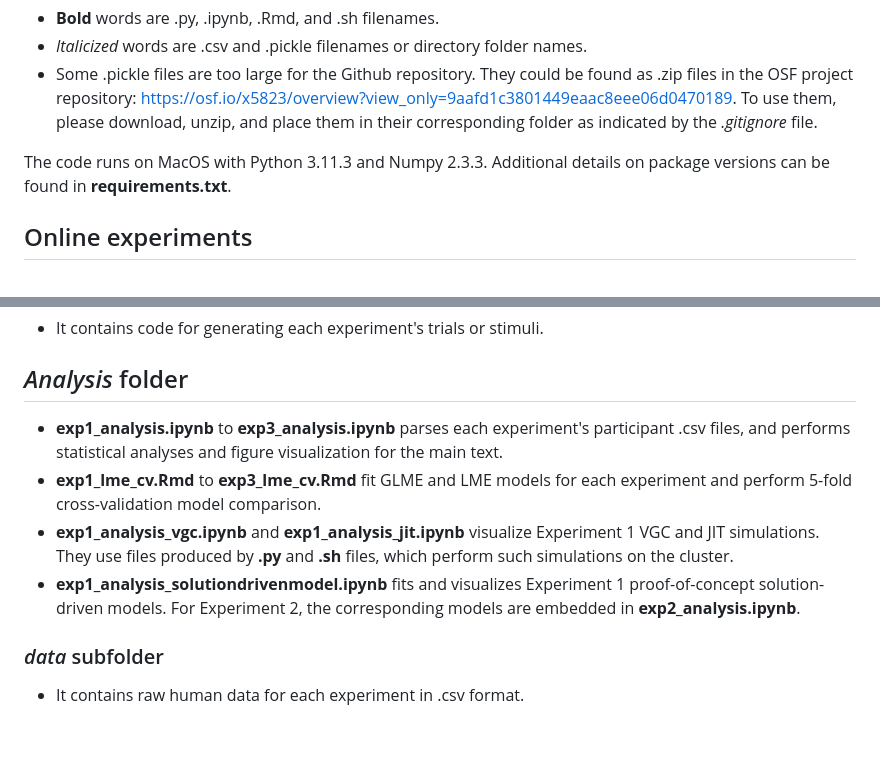
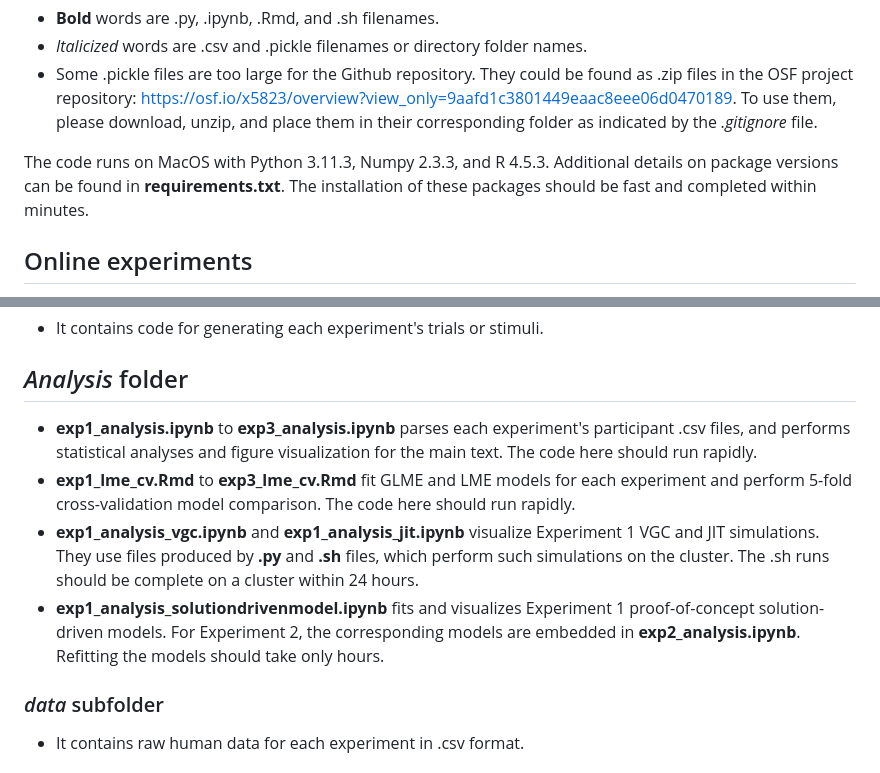
Before and after one commit to LSZ2001/solution_driven_prob_solving, a Markdown page: README.md, 2 parts joined by grey strips. Drawn GitHub-style; blank space fills up the shorter version.

Commit message:
Update environment details and execution speed in README
Updated the README to include R 4.5.3 in the environment setup and added notes on code execution speed for analyses.

```diff
--- a/README.md
+++ b/README.md
@@ -7,7 +7,7 @@ Preprint: https://osf.io/preprints/psyarxiv/f6u2q_v1
 - *Italicized* words are .csv and .pickle filenames or directory folder names.
 - Some .pickle files are too large for the Github repository. They could be found as .zip files in the OSF project repository: https://osf.io/x5823/overview?view_only=9aafd1c3801449eaac8eee06d0470189. To use them, please download, unzip, and place them in their corresponding folder as indicated by the *.gitignore* file.
 
-The code runs on MacOS with Python 3.11.3 and Numpy 2.3.3. Additional details on package versions can be found in **requirements.txt**.
+The code runs on MacOS with Python 3.11.3, Numpy 2.3.3, and R 4.5.3. Additional details on package versions can be found in **requirements.txt**. The installation of these packages should be fast and completed within minutes.
 
 ## Online experiments
 - Experiment 1: https://gershmanlab.com/experiments/shuze/jetty_build/experiment/exp1.html
@@ -23,10 +23,10 @@ The code runs on MacOS with Python 3.11.3 and Numpy 2.3.3. Additional details on
 - It contains code for generating each experiment's trials or stimuli.
 
 ## *Analysis* folder
-- **exp1_analysis.ipynb** to **exp3_analysis.ipynb** parses each experiment's participant .csv files, and performs statistical analyses and figure visualization for the main text.
-- **exp1_lme_cv.Rmd** to **exp3_lme_cv.Rmd** fit GLME and LME models for each experiment and perform 5-fold cross-validation model comparison.
-- **exp1_analysis_vgc.ipynb** and **exp1_analysis_jit.ipynb** visualize Experiment 1 VGC and JIT simulations. They use files produced by **.py** and **.sh** files, which perform such simulations on the cluster.
-- **exp1_analysis_solutiondrivenmodel.ipynb** fits and visualizes Experiment 1 proof-of-concept solution-driven models. For Experiment 2, the corresponding models are embedded in **exp2_analysis.ipynb**.
+- **exp1_analysis.ipynb** to **exp3_analysis.ipynb** parses each experiment's participant .csv files, and performs statistical analyses and figure visualization for the main text. The code here should run rapidly.
+- **exp1_lme_cv.Rmd** to **exp3_lme_cv.Rmd** fit GLME and LME models for each experiment and perform 5-fold cross-validation model comparison. The code here should run rapidly.
+- **exp1_analysis_vgc.ipynb** and **exp1_analysis_jit.ipynb** visualize Experiment 1 VGC and JIT simulations. They use files produced by **.py** and **.sh** files, which perform such simulations on the cluster. The .sh runs should be complete on a cluster within 24 hours.
+- **exp1_analysis_solutiondrivenmodel.ipynb** fits and visualizes Experiment 1 proof-of-concept solution-driven models. For Experiment 2, the corresponding models are embedded in **exp2_analysis.ipynb**. Refitting the models should take only hours.
 
 ### *data* subfolder
 - It contains raw human data for each experiment in .csv format.
```
